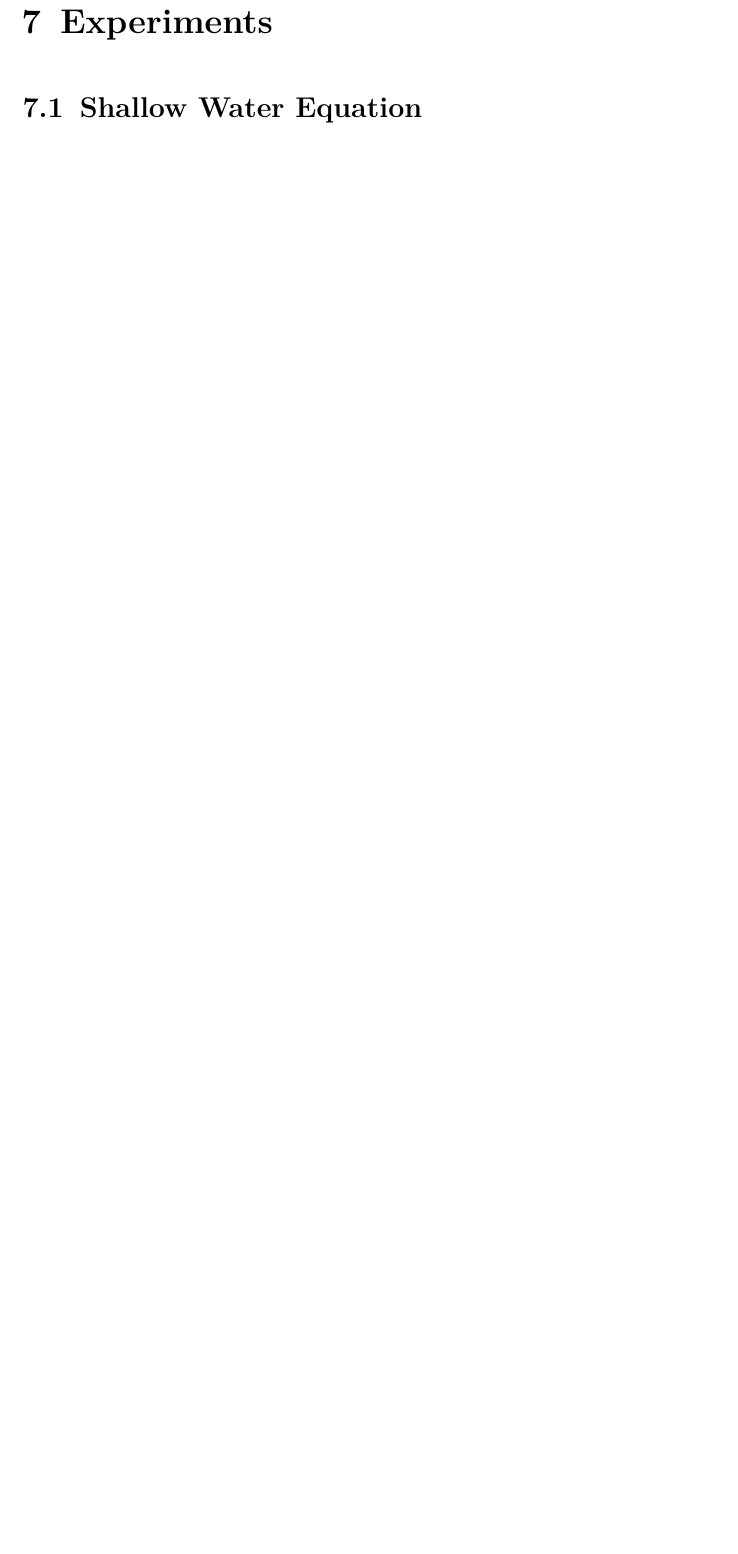
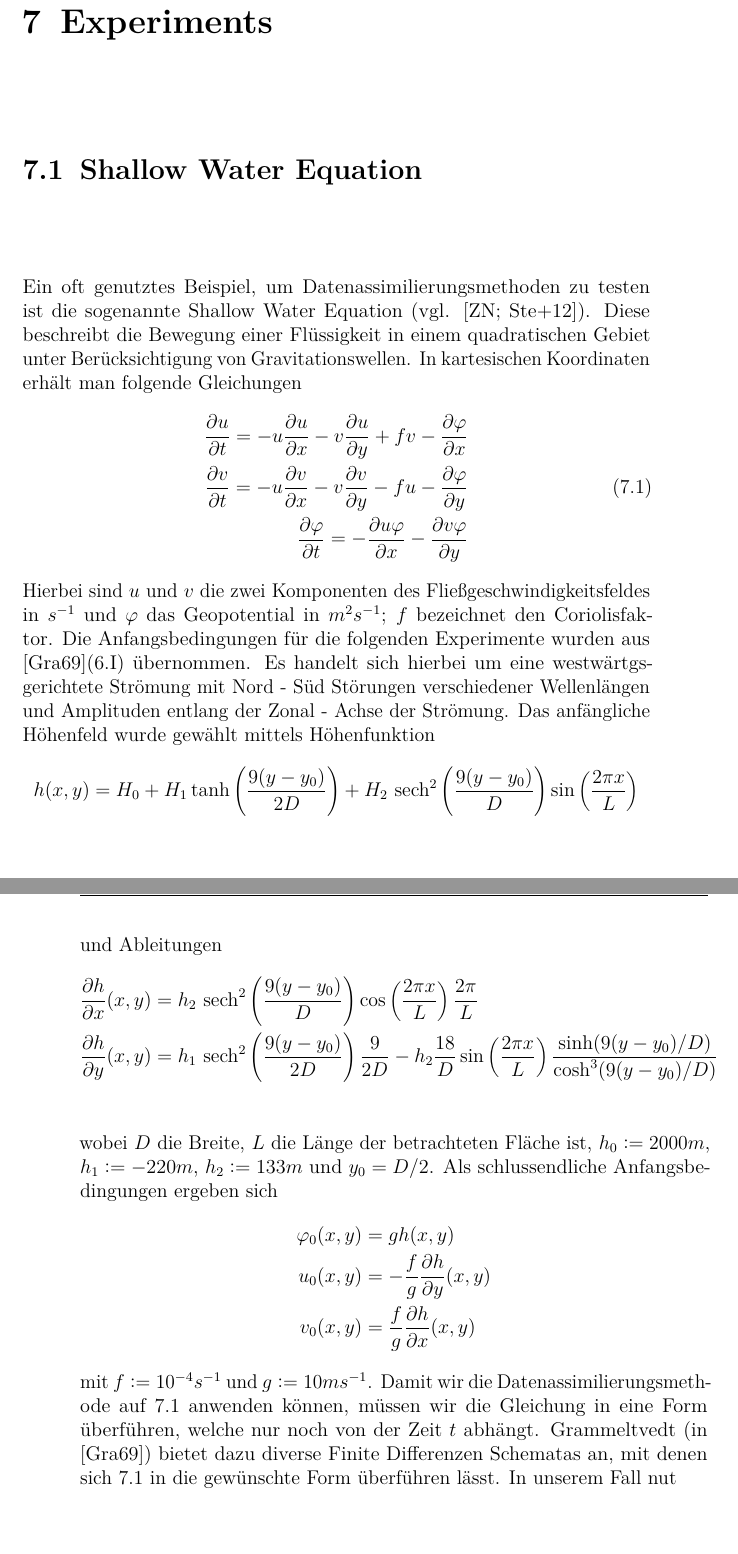
Before and after one commit to partysalat/diploma-thesis, a LaTeX thesis (dipl_tex/main.tex, which reads dipl_tex/tex/chapters/experiments.tex, dipl_tex/tex/meta/macros.tex): part of page 15 of 17 before the commit and two parts of pages 15 and 16 of 18 after it, the two joined at a grey line, cut so that both start at the same text, the shorter picture padded with empty space. Compiled offline with pdfLaTeX; an older LaTeX class or package is replaced by its successor; TikZ figures are drawn from their code, not taken from saved files.

Commit message:
Added SWE experiment description

```diff
--- a/dipl_tex/main.tex
+++ b/dipl_tex/main.tex
@@ -18,7 +18,7 @@
 \input{tex/meta/settings}
 \input{tex/meta/macros}
 
-\addbibresource{lenser.bib}
+\addbibresource{main.bib}
 
 \includeonly{
    tex/chapters/titlepage,
--- a/dipl_tex/tex/chapters/experiments.tex
+++ b/dipl_tex/tex/chapters/experiments.tex
@@ -6,3 +6,31 @@
 % \end{document}
 
 \section{Shallow Water Equation}
+Ein oft genutztes Beispiel, um Datenassimilierungsmethoden zu testen ist die sogenannte Shallow Water Equation (vgl. \cite{zou,navon}). Diese beschreibt die Bewegung einer Flüssigkeit in einem quadratischen Gebiet unter Berücksichtigung von Gravitationswellen. In kartesischen Koordinaten erhält man folgende Gleichungen
+\begin{equation}
+\begin{aligned}
+ \frac{\partial u }{\partial t} = -u\frac{\partial u}{\partial x} -v\frac{\partial u}{\partial y} + fv - \frac{\partial \phi}{\partial x}\\
+ \frac{\partial v }{\partial t} = -u\frac{\partial v}{\partial x} -v\frac{\partial v}{\partial y} - fu - \frac{\partial \phi}{\partial y}\\
+ \frac{\partial \phi }{\partial t} = -\frac{\partial u\phi}{\partial x} -\frac{\partial v\phi}{\partial y}
+\end{aligned}
+\label{eq:swe}
+ \end{equation}
+Hierbei sind $u$ und $v$ die zwei Komponenten des Fließgeschwindigkeitsfeldes in $s^{-1}$ und $\phi$ das Geopotential in $m^2 s^{-1}$;
+$f$ bezeichnet den Coriolisfaktor.
+Die Anfangsbedingungen für die folgenden Experimente wurden aus \cite{grammeltvedt}(6.I) übernommen. Es handelt sich hierbei um eine westwärtgsgerichtete Strömung mit Nord - Süd Störungen verschiedener Wellenlängen und Amplituden entlang der Zonal - Achse der Strömung. Das anfängliche Höhenfeld wurde gewählt mittels Höhenfunktion
+\begin{align*}
+ h(x,y) = H_0 + H_1 \tanh \left( \frac{9(y-y_0)}{2D}\right) + H_2 \sech^2\left(\frac{9(y-y_0)}{D}\right) \sin\left(\frac{2\pi x}{L}\right)
+\end{align*}
+und Ableitungen
+\begin{align*}
+ \frac{\partial h}{\partial x}(x,y) &= h_2\sech^2\left( \frac{9(y-y_0)}{D}\right) \cos\left( \frac{2\pi x}{L} \right)\frac{2\pi}{L} \\
+ \frac{\partial h}{\partial y}(x,y) &= h_1 \sech^2\left( \frac{9(y-y_0)}{2D}\right)\frac{9}{2D} -  h_2\frac{18}{D} \sin\left( \frac{2\pi x}{L}\right) \frac{\sinh(9(y-y_0)/D)}{\cosh^3(9(y-y_0)/D)}\\
+\end{align*}
+wobei $D$ die Breite, $L$ die Länge der betrachteten Fläche ist,  $h_0 := 2000m$, $h_1 := -220m$, $h_2 := 133m$ und $y_0 = D/2$. Als schlussendliche Anfangsbedingungen ergeben sich
+\begin{align*}
+ \phi_0(x,y) &= gh(x,y)\\
+ u_0(x,y) &= -\frac{f}{g} \frac{\partial h}{\partial y}(x,y)\\
+ v_0(x,y) &= \frac{f}{g} \frac{\partial h}{\partial x}(x,y)
+\end{align*}
+mit $f := 10^{-4} s^{-1}$ und $g:= 10 ms^{-1}$.
+Damit wir die Datenassimilierungsmethode auf \ref{eq:swe} anwenden können, müssen wir die Gleichung in eine Form überführen, welche nur noch von der Zeit $t$ abhängt. Grammeltvedt (in \cite{grammeltvedt}) bietet dazu diverse Finite Differenzen Schematas an, mit denen sich \ref{eq:swe} in die gewünschte Form überführen lässt. In unserem Fall nut
--- a/dipl_tex/tex/meta/macros.tex
+++ b/dipl_tex/tex/meta/macros.tex
@@ -64,6 +64,7 @@
 \newcommand{\rxadj}{\mathring{\bar{x}}}
 
 \newcommand{\rtau}{\mathring{\tau}}
+\newcommand{\sech}{~\text{sech}}
 
 
 \floatname{algorithm}{Procedure}
```
Also changed, not shown: dipl_tex/main.bib (renamed from dipl_tex/lenser.bib, +19 -3 lines), 1 other file.
